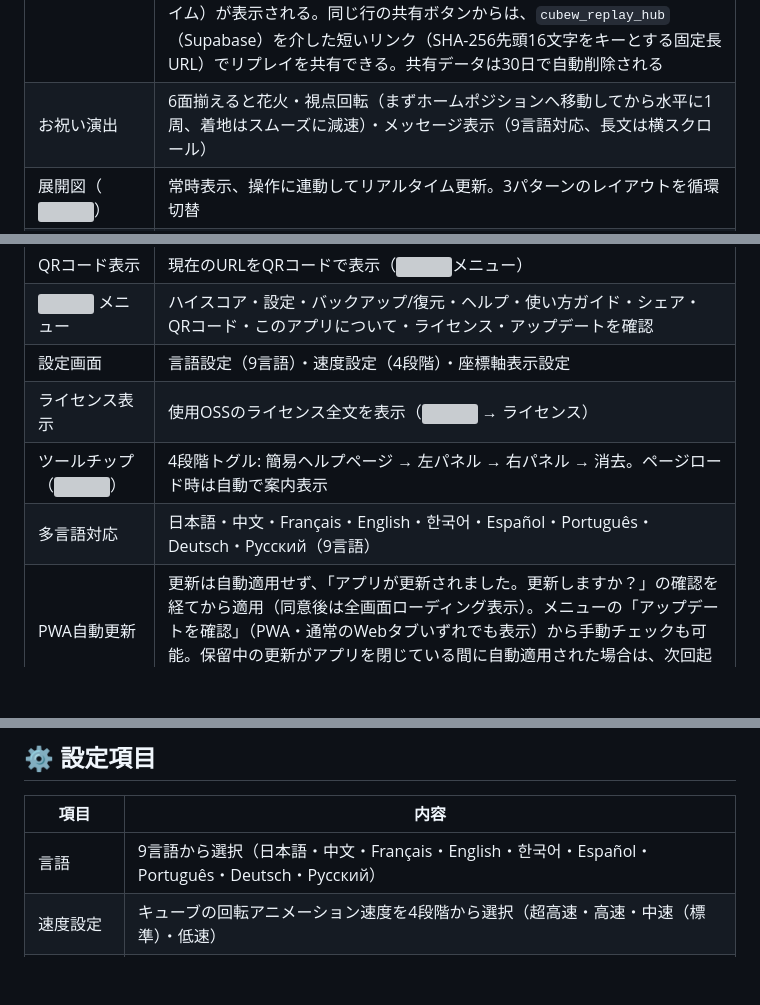
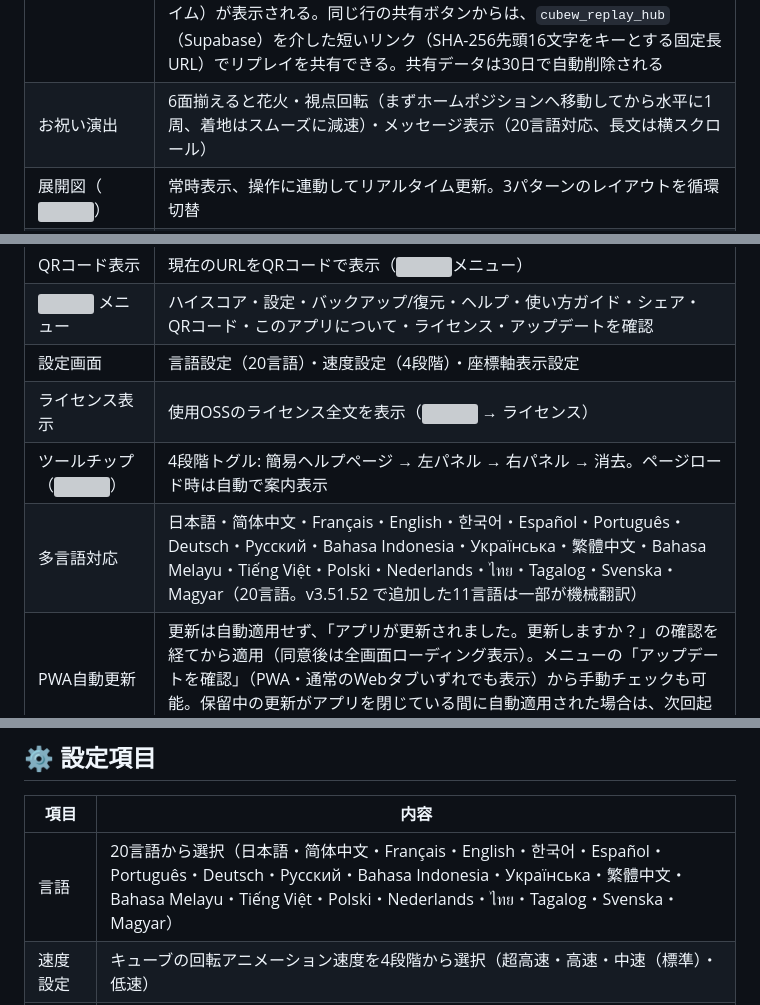
Before and after one commit to itachiwalker/cubew, a Markdown page: README.ja.md, 3 parts joined by grey strips. Drawn GitHub-style; blank space fills up the shorter version; grey boxes are pictures that could not be loaded.

```diff
--- a/README.ja.md
+++ b/README.ja.md
@@ -40,7 +40,7 @@
 | 試験モード（SET画面「試験」タブ） | 初期状態・ゴール状態を指定して自由に操作。初期状態欄はSET画面を開いた時点のキューブ状態で自動初期化。ゴール状態と一致すると自動でお祝い演出。「□ やり直す」ボタン（視点移動・キューブ操作のいずれかがあった場合のみ有効）で確認なしに初期状態へ即リセット可能。同じボタンはSbS実行中にも表示され、その場合は最初へ戻るボタンと同じ動作をする。RESET（⊞）はモード終了（確認ダイアログ経由）として機能 |
 | ストップウォッチ | スクランブル後の最初の手動操作で自動開始・6面揃いで自動停止。停止時に順位表示（圏外含む）。白点滅中タップでハイスコア表示 |
 | ハイスコア | スクランブル後に6面揃えたタイムと手数を上位10件保存。クリア後にハイスコア画面を自動表示・今回のタイムを強調。500手以内で揃えた場合、該当行に<img src="icons/icon-play.svg" width="14" align="absmiddle">ボタンが表示され、押すとその解法をステップ実行（視点移動・ダブルタップコマンド含む、最後はホーム視点で終了）として再生できる。再生中は、ベストタイムの表示位置にその解法のタイトル（日付・手数・タイム）が表示される。同じ行の共有ボタンからは、`cubew_replay_hub`（Supabase）を介した短いリンク（SHA-256先頭16文字をキーとする固定長URL）でリプレイを共有できる。共有データは30日で自動削除される |
-| お祝い演出 | 6面揃えると花火・視点回転（まずホームポジションへ移動してから水平に1周、着地はスムーズに減速）・メッセージ表示（9言語対応、長文は横スクロール） |
+| お祝い演出 | 6面揃えると花火・視点回転（まずホームポジションへ移動してから水平に1周、着地はスムーズに減速）・メッセージ表示（20言語対応、長文は横スクロール） |
 | 展開図（<img src="icons/icon-net.svg" width="14" align="absmiddle">） | 常時表示、操作に連動してリアルタイム更新。3パターンのレイアウトを循環切替 |
 | チュートリアル | LBL法の段階的レッスン・試験とF2L（全41パターン、開始状態画像は実装済み・ヒント画像は作成中）・用語解説の3レベルで構成。矢印ガイド・照準・視点移動・ヒント画像でステップごとに誘導。9言語対応。画面右下の<img src="icons/icon-tutorial.svg" width="14" align="absmiddle">ボタンから起動。画面下のナビは「<img src="icons/icon-rev.svg" width="14" align="absmiddle">前へ」「やり直す」「リスト」「次へ」の4つで、「前へ」は前の項目への移動のみ（レベルの境界は越えない）、現在のレッスン/試験を最初からやり直すには「やり直す」を使う |
 | お気に入り・ランダム出題 | チュートリアルのレッスン/試験に★を付けられる（一覧の各行の★、または実行中に左下に表示される★ボタン）。各レベルの見出しの下に、★の付いた項目だけを表示する「★のみ表示」と、★の付いた試験をランダムな順番で出題する「ランダム出題」ボタンがある |
@@ -49,10 +49,10 @@
 | シェア機能 | Web Share APIでアプリのURLを共有（<img src="icons/icon-menu.svg" width="14" align="absmiddle">メニュー） |
 | QRコード表示 | 現在のURLをQRコードで表示（<img src="icons/icon-menu.svg" width="14" align="absmiddle">メニュー） |
 | <img src="icons/icon-menu.svg" width="14" align="absmiddle"> メニュー | ハイスコア・設定・バックアップ/復元・ヘルプ・使い方ガイド・シェア・QRコード・このアプリについて・ライセンス・アップデートを確認 |
-| 設定画面 | 言語設定（9言語）・速度設定（4段階）・座標軸表示設定 |
+| 設定画面 | 言語設定（20言語）・速度設定（4段階）・座標軸表示設定 |
 | ライセンス表示 | 使用OSSのライセンス全文を表示（<img src="icons/icon-menu.svg" width="14" align="absmiddle"> → ライセンス） |
 | ツールチップ（<img src="icons/icon-help.svg" width="14" align="absmiddle">） | 4段階トグル: 簡易ヘルプページ → 左パネル → 右パネル → 消去。ページロード時は自動で案内表示 |
-| 多言語対応 | 日本語・中文・Français・English・한국어・Español・Português・Deutsch・Русский（9言語） |
+| 多言語対応 | 日本語・简体中文・Français・English・한국어・Español・Português・Deutsch・Русский・Bahasa Indonesia・Українська・繁體中文・Bahasa Melayu・Tiếng Việt・Polski・Nederlands・ไทย・Tagalog・Svenska・Magyar（20言語。v3.51.52 で追加した11言語は一部が機械翻訳） |
 | PWA自動更新 | 更新は自動適用せず、「アプリが更新されました。更新しますか？」の確認を経てから適用（同意後は全画面ローディング表示）。メニューの「アップデートを確認」（PWA・通常のWebタブいずれでも表示）から手動チェックも可能。保留中の更新がアプリを閉じている間に自動適用された場合は、次回起動時にお知らせを表示 |
 | localStorage 保存 | 速度・言語・座標軸・コマンド設定・ピン留め設定・ハイスコアをブラウザ再起動後も保持 |
 
@@ -135,7 +135,7 @@
 
 | 項目 | 内容 |
 |------|------|
-| 言語 | 9言語から選択（日本語・中文・Français・English・한국어・Español・Português・Deutsch・Русский） |
+| 言語 | 20言語から選択（日本語・简体中文・Français・English・한국어・Español・Português・Deutsch・Русский・Bahasa Indonesia・Українська・繁體中文・Bahasa Melayu・Tiếng Việt・Polski・Nederlands・ไทย・Tagalog・Svenska・Magyar） |
 | 速度設定 | キューブの回転アニメーション速度を4段階から選択（超高速・高速・中速（標準）・低速） |
 | 座標軸表示設定 | 表示する軸（y軸のみ／x,y,z軸）と表示タイミング（表示しない／視点移動時のみ／常に表示）を設定。x軸=赤・y軸=白・z軸=緑 |
 
```
Also changed, not shown: README.md (+5 -5 lines), changelog.md (+12 -0 lines).
